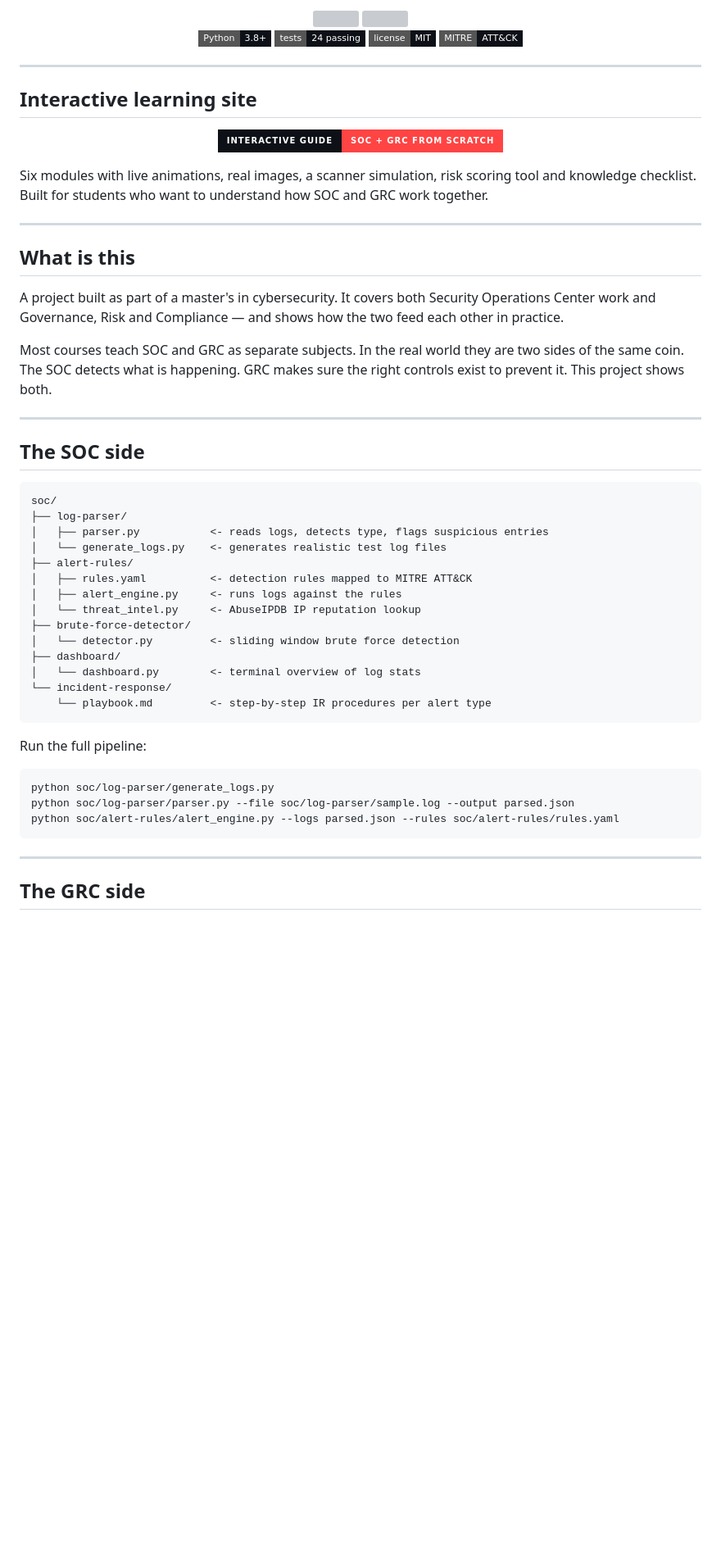
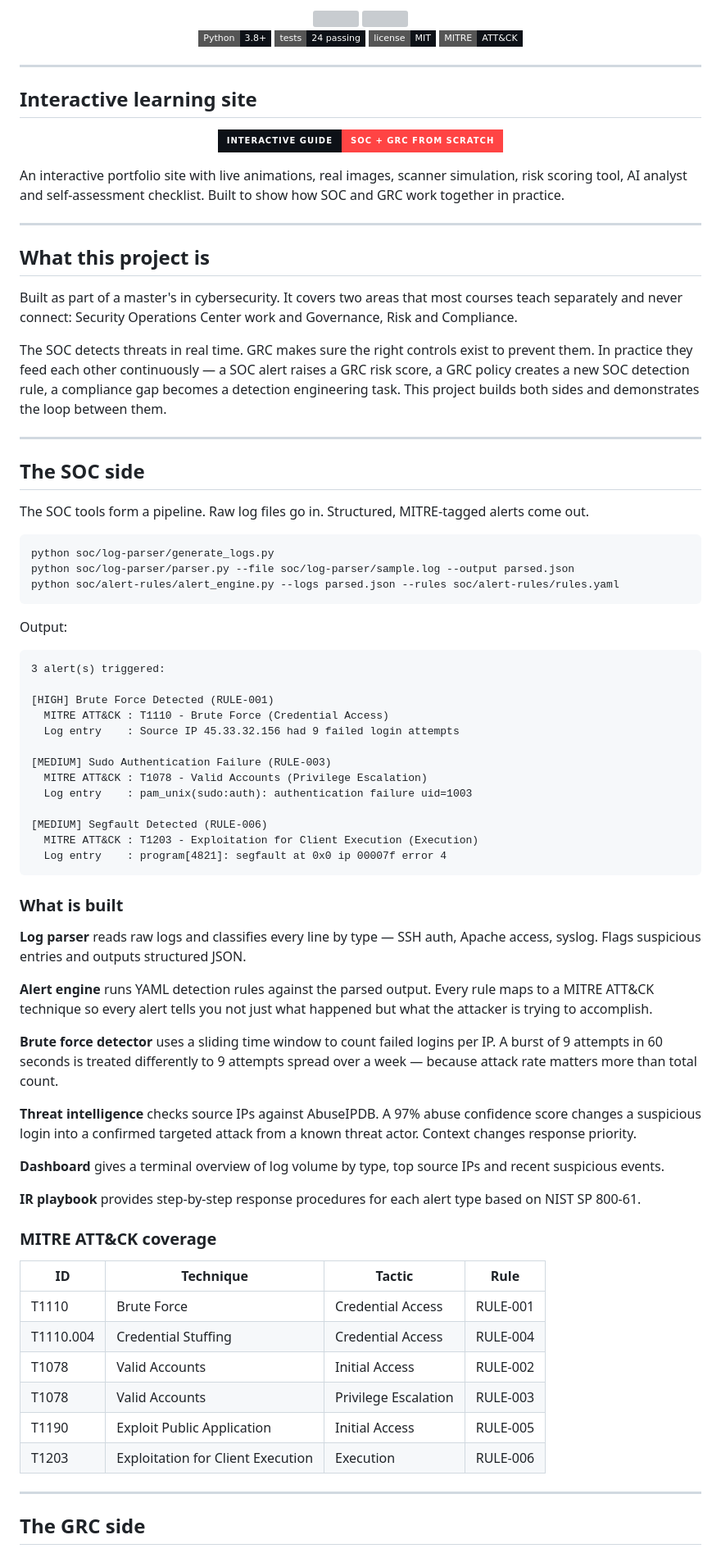
Before and after one commit to Speed-boo3/soc-grc-project, a Markdown page: README.md, the part around one of its changes. Shown at 82% size. GitHub-like rendering; badges without logos; blank space fills up the shorter version; grey boxes are pictures that could not be loaded.

Commit message:
Complete README rewrite: clean structure, real output, explains the loop

````diff
--- a/README.md
+++ b/README.md
@@ -23,45 +23,71 @@
 
 </div>
 
-Six modules with live animations, real images, a scanner simulation, risk scoring tool and knowledge checklist. Built for students who want to understand how SOC and GRC work together.
+An interactive portfolio site with live animations, real images, scanner simulation, risk scoring tool, AI analyst and self-assessment checklist. Built to show how SOC and GRC work together in practice.
 
 ---
 
-## What is this
+## What this project is
 
-A project built as part of a master's in cybersecurity. It covers both Security Operations Center work and Governance, Risk and Compliance — and shows how the two feed each other in practice.
+Built as part of a master's in cybersecurity. It covers two areas that most courses teach separately and never connect: Security Operations Center work and Governance, Risk and Compliance.
 
-Most courses teach SOC and GRC as separate subjects. In the real world they are two sides of the same coin. The SOC detects what is happening. GRC makes sure the right controls exist to prevent it. This project shows both.
+The SOC detects threats in real time. GRC makes sure the right controls exist to prevent them. In practice they feed each other continuously — a SOC alert raises a GRC risk score, a GRC policy creates a new SOC detection rule, a compliance gap becomes a detection engineering task. This project builds both sides and demonstrates the loop between them.
 
 ---
 
 ## The SOC side
 
+The SOC tools form a pipeline. Raw log files go in. Structured, MITRE-tagged alerts come out.
+
 ```
-soc/
-├── log-parser/
-│   ├── parser.py           <- reads logs, detects type, flags suspicious entries
-│   └── generate_logs.py    <- generates realistic test log files
-├── alert-rules/
-│   ├── rules.yaml          <- detection rules mapped to MITRE ATT&CK
-│   ├── alert_engine.py     <- runs logs against the rules
-│   └── threat_intel.py     <- AbuseIPDB IP reputation lookup
-├── brute-force-detector/
-│   └── detector.py         <- sliding window brute force detection
-├── dashboard/
-│   └── dashboard.py        <- terminal overview of log stats
-└── incident-response/
-    └── playbook.md         <- step-by-step IR procedures per alert type
-```
-
-Run the full pipeline:
-
-```bash
 python soc/log-parser/generate_logs.py
 python soc/log-parser/parser.py --file soc/log-parser/sample.log --output parsed.json
 python soc/alert-rules/alert_engine.py --logs parsed.json --rules soc/alert-rules/rules.yaml
 ```
 
+Output:
+
+```
+3 alert(s) triggered:
+
+[HIGH] Brute Force Detected (RULE-001)
+  MITRE ATT&CK : T1110 - Brute Force (Credential Access)
+  Log entry    : Source IP 45.33.32.156 had 9 failed login attempts
+
+[MEDIUM] Sudo Authentication Failure (RULE-003)
+  MITRE ATT&CK : T1078 - Valid Accounts (Privilege Escalation)
+  Log entry    : pam_unix(sudo:auth): authentication failure uid=1003
+
+[MEDIUM] Segfault Detected (RULE-006)
+  MITRE ATT&CK : T1203 - Exploitation for Client Execution (Execution)
+  Log entry    : program[4821]: segfault at 0x0 ip 00007f error 4
+```
+
+### What is built
+
+**Log parser** reads raw logs and classifies every line by type — SSH auth, Apache access, syslog. Flags suspicious entries and outputs structured JSON.
+
+**Alert engine** runs YAML detection rules against the parsed output. Every rule maps to a MITRE ATT&CK technique so every alert tells you not just what happened but what the attacker is trying to accomplish.
+
+**Brute force detector** uses a sliding time window to count failed logins per IP. A burst of 9 attempts in 60 seconds is treated differently to 9 attempts spread over a week — because attack rate matters more than total count.
+
+**Threat intelligence** checks source IPs against AbuseIPDB. A 97% abuse confidence score changes a suspicious login into a confirmed targeted attack from a known threat actor. Context changes response priority.
+
+**Dashboard** gives a terminal overview of log volume by type, top source IPs and recent suspicious events.
+
+**IR playbook** provides step-by-step response procedures for each alert type based on NIST SP 800-61.
+
+### MITRE ATT&CK coverage
+
+| ID | Technique | Tactic | Rule |
+|---|---|---|---|
+| T1110 | Brute Force | Credential Access | RULE-001 |
+| T1110.004 | Credential Stuffing | Credential Access | RULE-004 |
+| T1078 | Valid Accounts | Initial Access | RULE-002 |
+| T1078 | Valid Accounts | Privilege Escalation | RULE-003 |
+| T1190 | Exploit Public Application | Initial Access | RULE-005 |
+| T1203 | Exploitation for Client Execution | Execution | RULE-006 |
+
 ---
 
 ## The GRC side
````
Also changed, not shown: other parts of README.md (+104 -29 lines).
